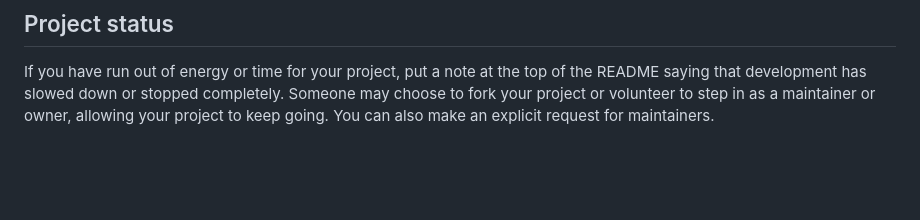
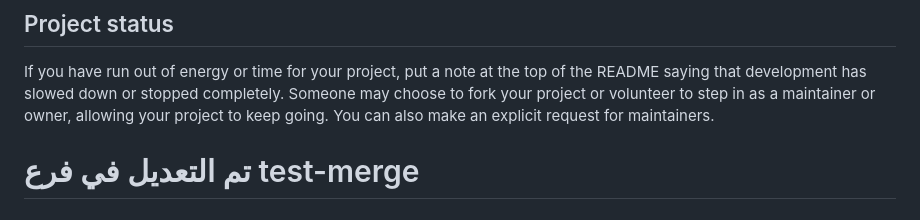
Before and after one commit to MalakElyan/To-Dolist-DevOps, a Markdown page: README.md, the part around the change. GitHub-like rendering; blank space fills up the shorter version.

```diff
--- a/README.md
+++ b/README.md
@@ -91,3 +91,5 @@ For open source projects, say how it is licensed.
 
 ## Project status
 If you have run out of energy or time for your project, put a note at the top of the README saying that development has slowed down or stopped completely. Someone may choose to fork your project or volunteer to step in as a maintainer or owner, allowing your project to keep going. You can also make an explicit request for maintainers.
+
+# تم التعديل في فرع test-merge
```
